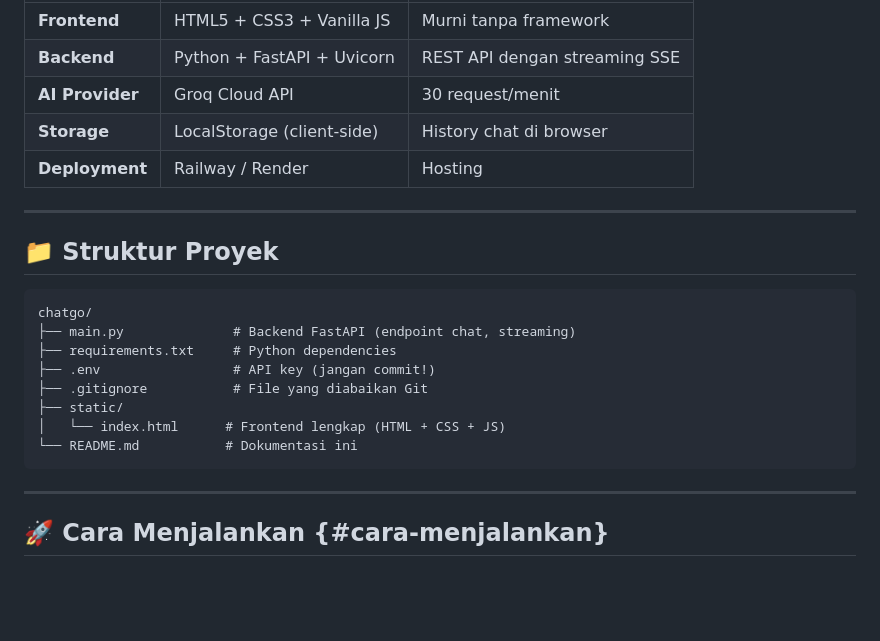
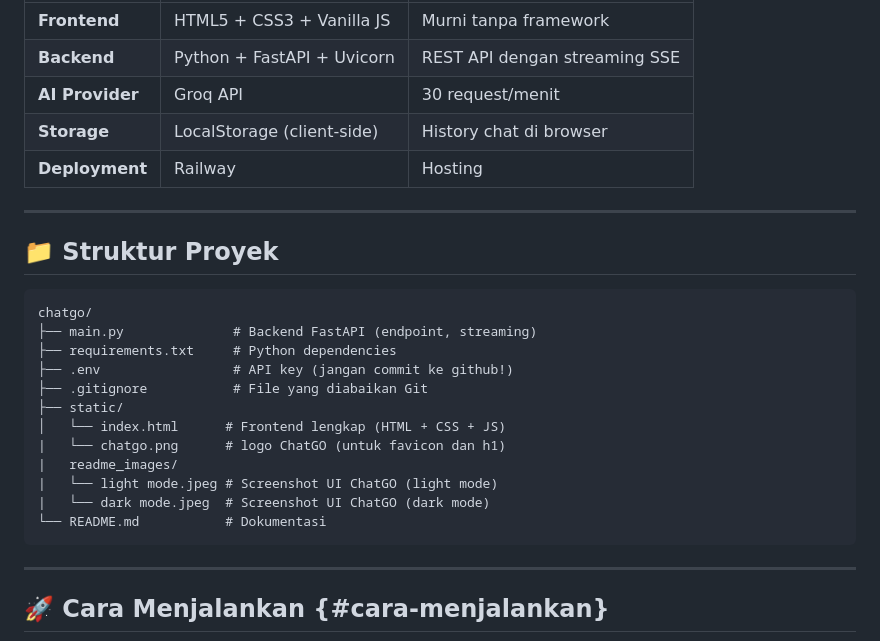
Before and after one commit to digiportfolio/chatgo, a Markdown page: README.md, the part around one of its changes. GitHub-like rendering; blank space fills up the shorter version.

````diff
--- a/README.md
+++ b/README.md
@@ -92,9 +92,9 @@ graph LR
 |---------|-----------|-------------|
 | **Frontend** | HTML5 + CSS3 + Vanilla JS | Murni tanpa framework |
 | **Backend** | Python + FastAPI + Uvicorn | REST API dengan streaming SSE |
-| **AI Provider** | Groq Cloud API | 30 request/menit |
+| **AI Provider** | Groq API | 30 request/menit |
 | **Storage** | LocalStorage (client-side) | History chat di browser |
-| **Deployment** | Railway / Render | Hosting |
+| **Deployment** | Railway | Hosting |
 
 ---
 
@@ -102,13 +102,17 @@ graph LR
 
 ```
 chatgo/
-├── main.py              # Backend FastAPI (endpoint chat, streaming)
+├── main.py              # Backend FastAPI (endpoint, streaming)
 ├── requirements.txt     # Python dependencies
-├── .env                 # API key (jangan commit!)
+├── .env                 # API key (jangan commit ke github!)
 ├── .gitignore           # File yang diabaikan Git
 ├── static/
 │   └── index.html      # Frontend lengkap (HTML + CSS + JS)
-└── README.md           # Dokumentasi ini
+|   └── chatgo.png      # logo ChatGO (untuk favicon dan h1)
+|   readme_images/
+|   └── light mode.jpeg # Screenshot UI ChatGO (light mode)
+|   └── dark mode.jpeg  # Screenshot UI ChatGO (dark mode)
+└── README.md           # Dokumentasi
 ```
 
 ---
````
Also changed, not shown: other parts of README.md (+4 -4 lines).
